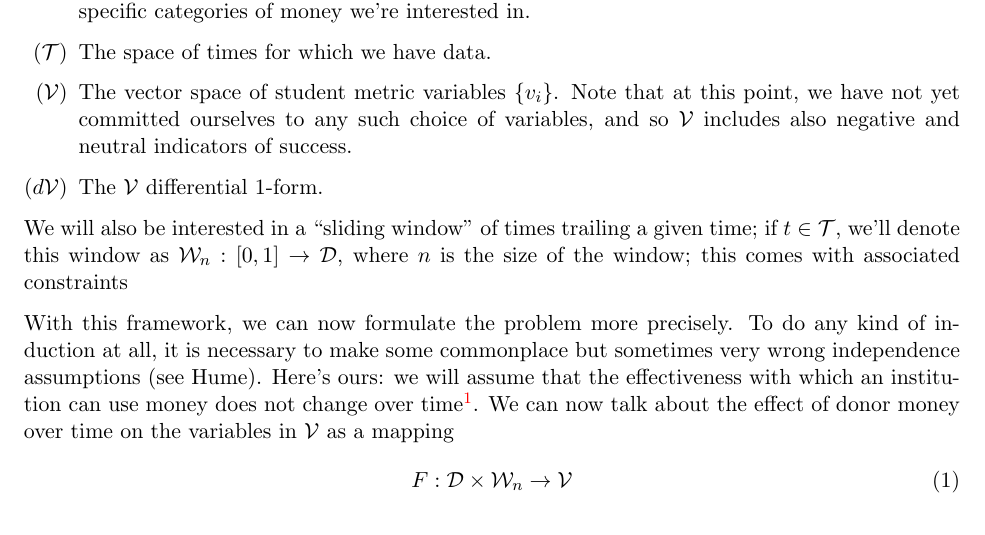
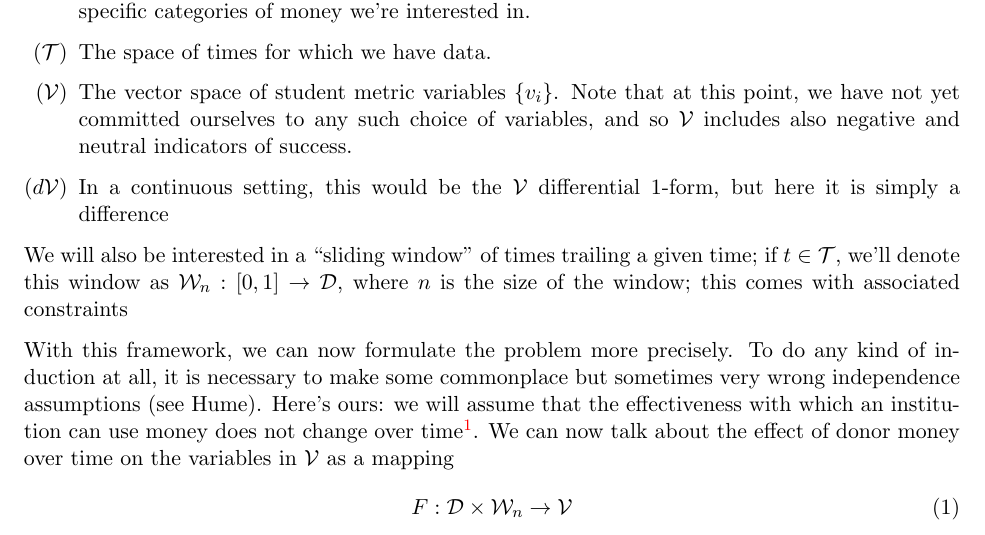
Before and after one commit to orichardson/mcm2016, a LaTeX document (paper/model.tex): part of the page, cut so that both start at the same text. Compiled offline with pdfLaTeX.

Commit message:
incoming merge...

```diff
--- a/paper/model.tex
+++ b/paper/model.tex
@@ -20,7 +20,7 @@
 		\item[($\D$)] The space of donations -- this might have multiple dimensions over $\Re$, depending on the specific categories of money we're interested in.
 		\item[($\T$)] The space of times for which we have data.
 		\item[($\V$)] The vector space of student metric variables $\{v_i\}$. Note that at this point, we have not yet committed ourselves to any such choice of variables, and so $\V$ includes also negative and neutral indicators of success.
-		\item[($d\V)$] The $\V$ differential 1-form.
+		\item[($d\V)$] In a continuous setting, this would be the $\V$ differential 1-form, but here it is simply a difference
 	\end{itemize}
 
 	We will also be interested in a ``sliding window'' of times trailing a given time; if $t \in \T$, we'll denote this window as $\W_n : [0,1] \to \D$, where $n$ is the size of the window; this comes with associated constraints
```
Also changed, not shown: paper/model.pdf (added).
